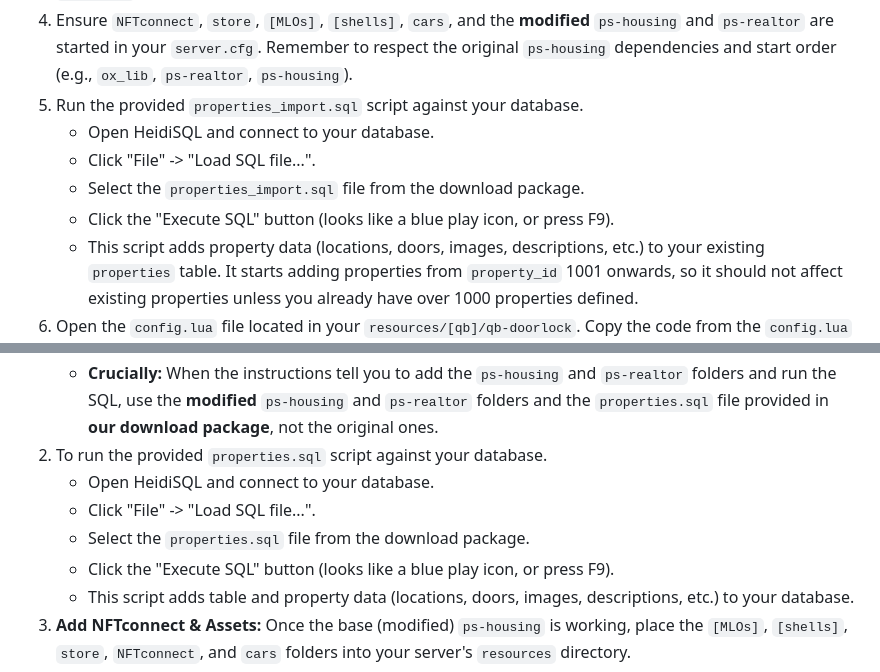
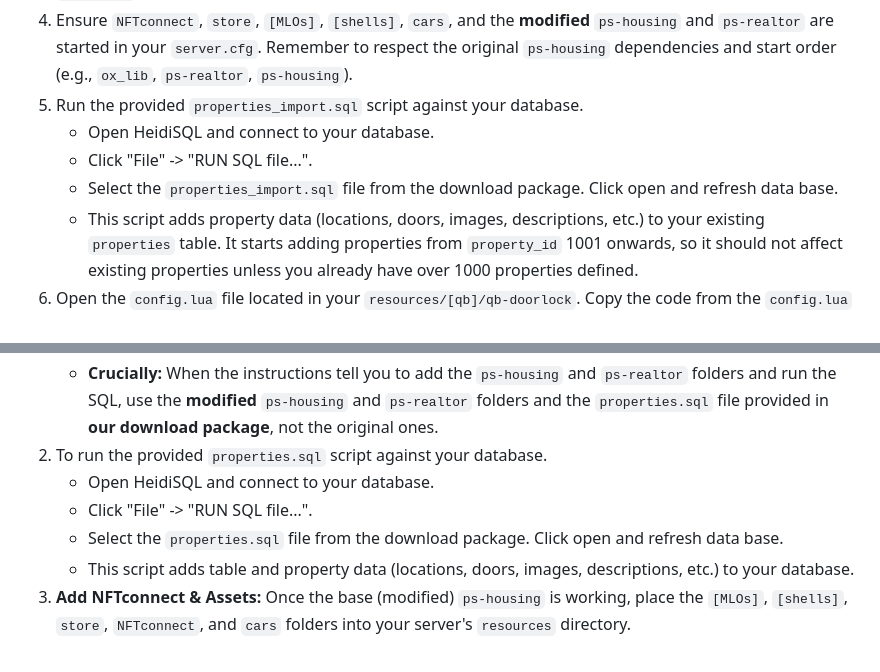
Before and after one commit to pixlygames/nftconnect, a Markdown page: README.md, 2 parts joined by grey strips. Drawn GitHub-style.

```diff
--- a/README.md
+++ b/README.md
@@ -58,9 +58,8 @@ If you want both NFT cars and houses, and you already have `ps-housing` installe
 4.  Ensure `NFTconnect`, `store`, `[MLOs]`, `[shells]`, `cars`, and the **modified** `ps-housing` and `ps-realtor` are started in your `server.cfg`. Remember to respect the original `ps-housing` dependencies and start order (e.g., `ox_lib`, `ps-realtor`, `ps-housing`).
 5.  Run the provided `properties_import.sql` script against your database.
     *   Open HeidiSQL and connect to your database.
-    *   Click "File" -> "Load SQL file...".
-    *   Select the `properties_import.sql` file from the download package.
-    *   Click the "Execute SQL" button (looks like a blue play icon, or press F9).
+    *   Click "File" -> "RUN SQL file...".
+    *   Select the `properties_import.sql` file from the download package. Click open and refresh data base.
     *   This script adds property data (locations, doors, images, descriptions, etc.) to your existing `properties` table. It starts adding properties from `property_id` 1001 onwards, so it should not affect existing properties unless you already have over 1000 properties defined.
 6.  Open the `config.lua` file located in your `resources/[qb]/qb-doorlock`. Copy the code from the `config.lua` file provided in the downloaded package and paste it at the end of your existing `qb-doorlock/config.lua`.
 7.  Add the NFT car model names to your `resources/[qb]/qb-core/shared/vehicles.lua` file (copy from the provided `vehicles.lua`).
@@ -75,9 +74,8 @@ If you are setting up NFT cars and houses and do **not** currently use `ps-housi
     *   **Crucially:** When the instructions tell you to add the `ps-housing` and `ps-realtor` folders and run the SQL, use the **modified** `ps-housing` and `ps-realtor` folders and the `properties.sql` file provided in **our download package**, not the original ones.
 6.  To run the provided `properties.sql` script against your database.
     *   Open HeidiSQL and connect to your database.
-    *   Click "File" -> "Load SQL file...".
-    *   Select the `properties.sql` file from the download package.
-    *   Click the "Execute SQL" button (looks like a blue play icon, or press F9).
+    *   Click "File" -> "RUN SQL file...".
+    *   Select the `properties.sql` file from the download package. Click open and refresh data base.
     *   This script adds table and property data (locations, doors, images, descriptions, etc.) to your database.
 2.  **Add NFTconnect & Assets:** Once the base (modified) `ps-housing` is working, place the `[MLOs]`, `[shells]`, `store`, `NFTconnect`, and `cars` folders into your server's `resources` directory.
 3.  **Ensure Resources:** Ensure `NFTconnect`, `store`, `[MLOs]`, `[shells]`, and `cars` are started in your `server.cfg` *after* the modified `ps-housing` and its dependencies.
```
